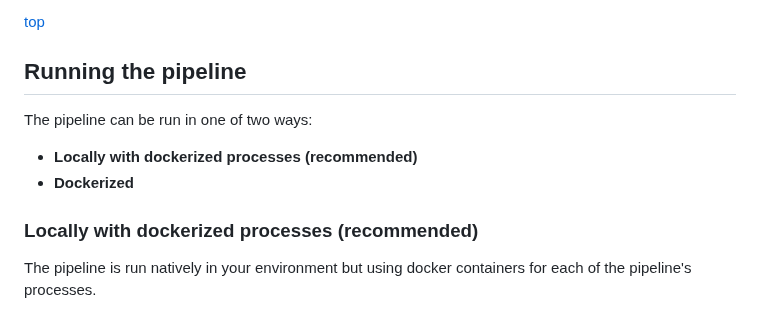
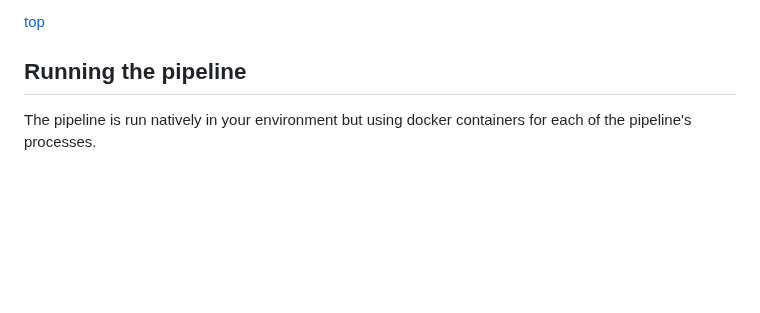
Before and after one commit to csgenetics/csgenetics_scrnaseq, a Markdown page: README.md, the part around one of its changes. Drawn GitHub-style; blank space fills up the shorter version.

```diff
--- a/README.md
+++ b/README.md
@@ -56,11 +56,6 @@ It processes FASTQ files generated by CS Genetics' scRNA-Seq library kit to coun
 
 ## Running the pipeline
 
-The pipeline can be run in one of two ways:
-- **Locally with dockerized processes (recommended)**
-- **Dockerized**
-
-### Locally with dockerized processes (recommended)
 The pipeline is run natively in your environment but using docker containers for each of the pipeline's processes.
 
 To run the pipeline locally with dockerized processes, you must have Nextflow ([installation instructions](https://www.nextflow.io/docs/latest/getstarted.html#installation)), Docker ([installation instructions](https://docs.docker.com/get-docker/)) and git ([installation instructions](https://git-scm.com/book/en/v2/Getting-Started-Installing-Git)) installed.
```
Also changed, not shown: other parts of README.md (+0 -49 lines).
